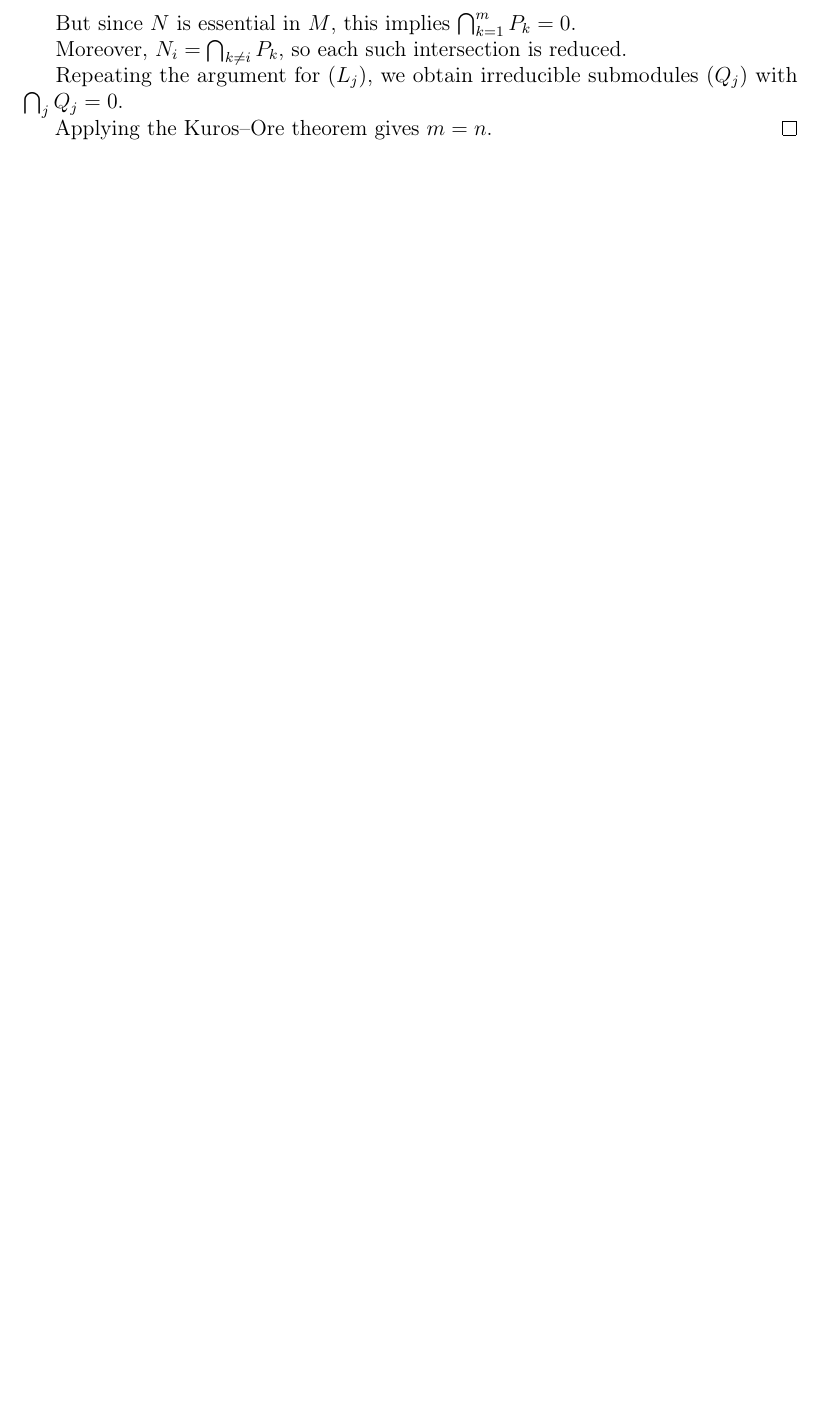
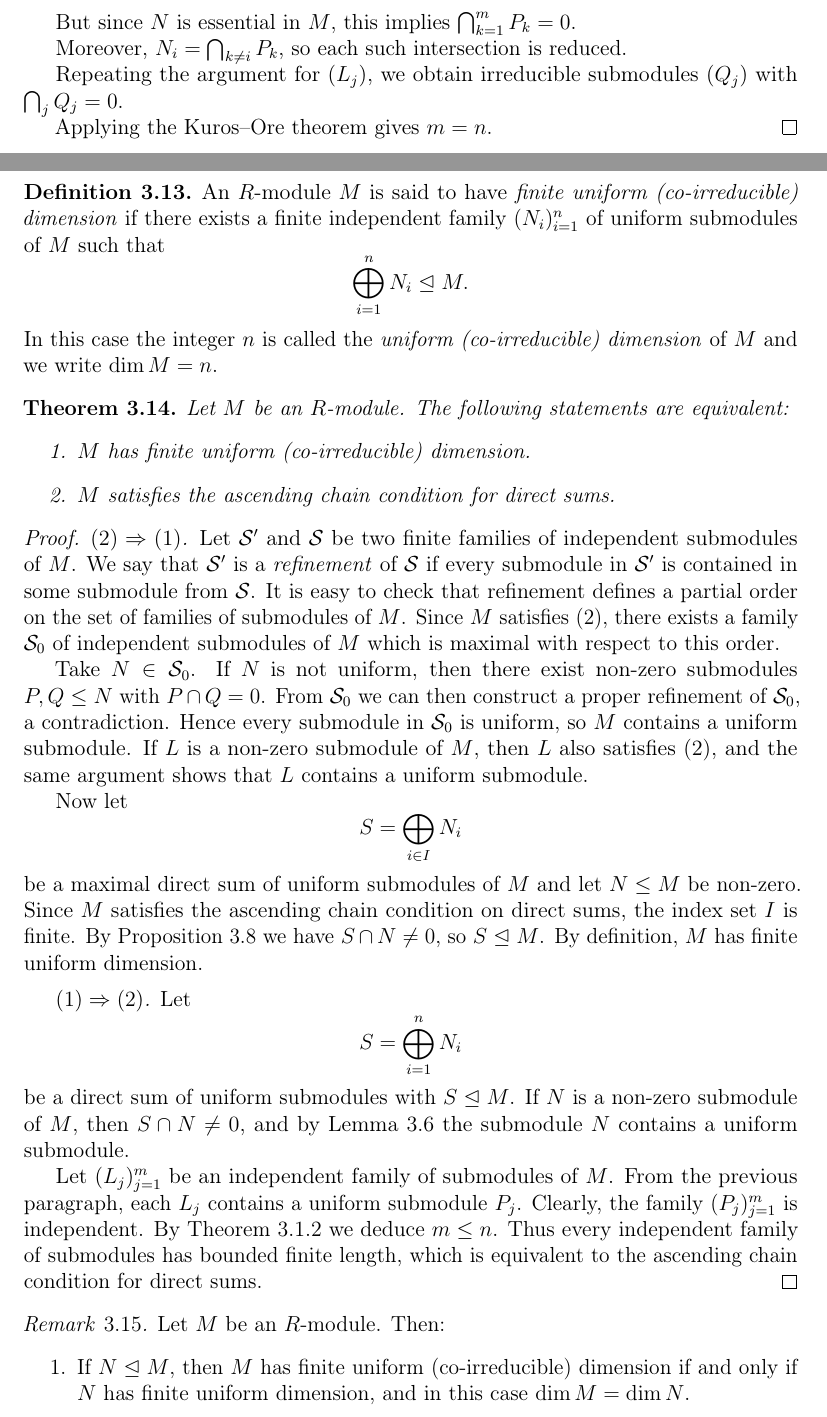
Before and after one commit to sbogde/antiques-roadshow-algebra-en, a LaTeX thesis (main.tex): part of page 33 of 34 before the commit and two parts of pages 33 and 34 of 36 after it, the two joined at a grey line, cut so that both start at the same text, the shorter picture padded with empty space. Compiled offline with pdfLaTeX.

Commit message:
Finished Chapter 3: added finite uniform dimension theorem and final remark

```diff
--- a/main.tex
+++ b/main.tex
@@ -2084,3 +2084,83 @@ Applying the Kuros–Ore theorem gives \(m=n\).
 \end{proof}
 
 
+
+\begin{definition}
+An \(R\)-module \(M\) is said to have \emph{finite uniform
+(co-irreducible) dimension} if there exists a finite independent family
+\((N_i)_{i=1}^n\) of uniform submodules of \(M\) such that
+\[
+\bigoplus_{i=1}^n N_i \ess M.
+\]
+In this case the integer \(n\) is called the \emph{uniform
+(co-irreducible) dimension} of \(M\) and we write \(\dim M = n\).
+\end{definition}
+
+\begin{theorem}
+Let \(M\) be an \(R\)-module. The following statements are equivalent:
+\begin{enumerate}
+  \item \(M\) has finite uniform (co-irreducible) dimension.
+  \item \(M\) satisfies the ascending chain condition for direct sums.
+\end{enumerate}
+\end{theorem}
+
+\begin{proof}
+\emph{\((2) \Rightarrow (1)\).}
+Let \(\mathcal{S}'\) and \(\mathcal{S}\) be two finite families of
+independent submodules of \(M\).
+We say that \(\mathcal{S}'\) is a \emph{refinement} of \(\mathcal{S}\) if
+every submodule in \(\mathcal{S}'\) is contained in some submodule from
+\(\mathcal{S}\).
+It is easy to check that refinement defines a partial order on the set of
+families of submodules of \(M\).
+Since \(M\) satisfies (2), there exists a family \(\mathcal{S}_0\) of
+independent submodules of \(M\) which is maximal with respect to this
+order.
+
+Take \(N \in \mathcal{S}_0\).
+If \(N\) is not uniform, then there exist non-zero submodules
+\(P,Q \leq N\) with \(P \cap Q = 0\).
+From \(\mathcal{S}_0\) we can then construct a proper refinement of
+\(\mathcal{S}_0\), a contradiction.
+Hence every submodule in \(\mathcal{S}_0\) is uniform, so \(M\) contains a
+uniform submodule.
+If \(L\) is a non-zero submodule of \(M\), then \(L\) also satisfies (2),
+and the same argument shows that \(L\) contains a uniform submodule.
+
+Now let
+\[
+S = \bigoplus_{i\in I} N_i
+\]
+be a maximal direct sum of uniform submodules of \(M\) and
+let \(N \leq M\) be non-zero.
+Since \(M\) satisfies the ascending chain condition on direct sums, the
+index set \(I\) is finite.
+By Proposition~3.8 we have \(S \cap N \neq 0\), so \(S \ess M\).
+By definition, \(M\) has finite uniform dimension.
+
+\medskip
+\emph{\((1) \Rightarrow (2)\).}
+Let
+\[
+S = \bigoplus_{i=1}^n N_i
+\]
+be a direct sum of uniform submodules with \(S \ess M\).
+If \(N\) is a non-zero submodule of \(M\), then \(S \cap N \neq 0\), and by
+Lemma~3.6 the submodule \(N\) contains a uniform submodule.
+
+Let \((L_j)_{j=1}^m\) be an independent family of submodules of \(M\).
+From the previous paragraph, each \(L_j\) contains a uniform submodule
+\(P_j\).
+Clearly, the family \((P_j)_{j=1}^m\) is independent.
+By Theorem~3.1.2 we deduce \(m \leq n\).
+Thus every independent family of submodules has bounded finite length,
+which is equivalent to the ascending chain condition for direct sums.
+\end{proof}
+
+\begin{remark}
+    Let \(M\) be an \(R\)-module. Then:
+\begin{enumerate}
+  \item If \(N \ess M\), then \(M\) has finite uniform (co-irreducible)
+        dimension if and only if \(N\) has finite uniform dimension, and
+        in this case \(\dim M = \dim N\).
+  \item If \(M = \bigoplus_{i=1}^n N_i\), then \(M\) has finite uniform
```
Also changed, not shown: main.tex (9 more changed lines).
